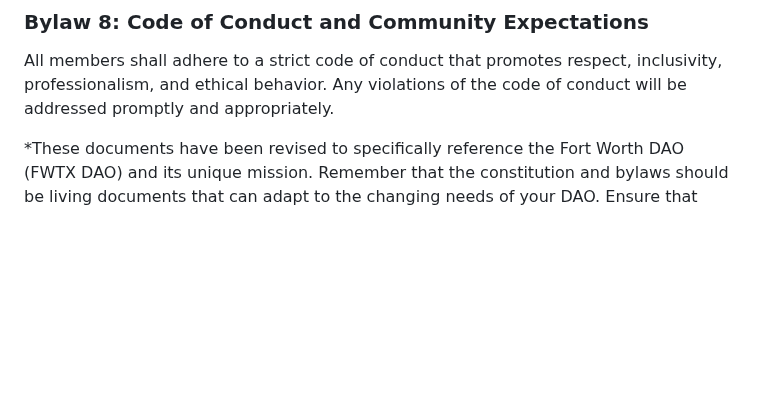
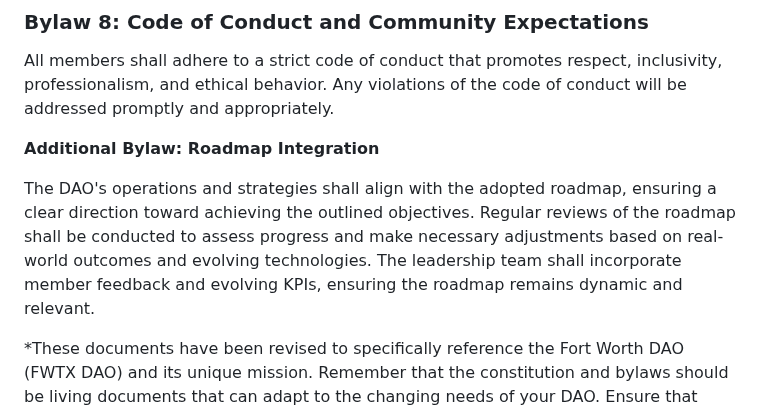
Before and after one commit to FWTX-DAO/constitution, a Markdown page: README.md, the part around one of its changes. Drawn GitHub-style; blank space fills up the shorter version.

```diff
--- a/README.md
+++ b/README.md
@@ -96,4 +93,10 @@ Communications shall adhere to legal and ethical guidelines, respecting intellec
 All members shall adhere to a strict code of conduct that promotes respect, inclusivity, professionalism, and ethical behavior.
 Any violations of the code of conduct will be addressed promptly and appropriately.
 
+**Additional Bylaw: Roadmap Integration**
+
+The DAO's operations and strategies shall align with the adopted roadmap, ensuring a clear direction toward achieving the outlined objectives.
+Regular reviews of the roadmap shall be conducted to assess progress and make necessary adjustments based on real-world outcomes and evolving technologies.
+The leadership team shall incorporate member feedback and evolving KPIs, ensuring the roadmap remains dynamic and relevant.
+
 *These documents have been revised to specifically reference the Fort Worth DAO (FWTX DAO) and its unique mission. Remember that the constitution and bylaws should be living documents that can adapt to the changing needs of your DAO. Ensure that your team collaborates on their creation and is aligned with the vision and values of the organization. Additionally, consult with legal professionals to ensure compliance with applicable laws and regulations.
```
Also changed, not shown: other parts of README.md (+21 -24 lines).
